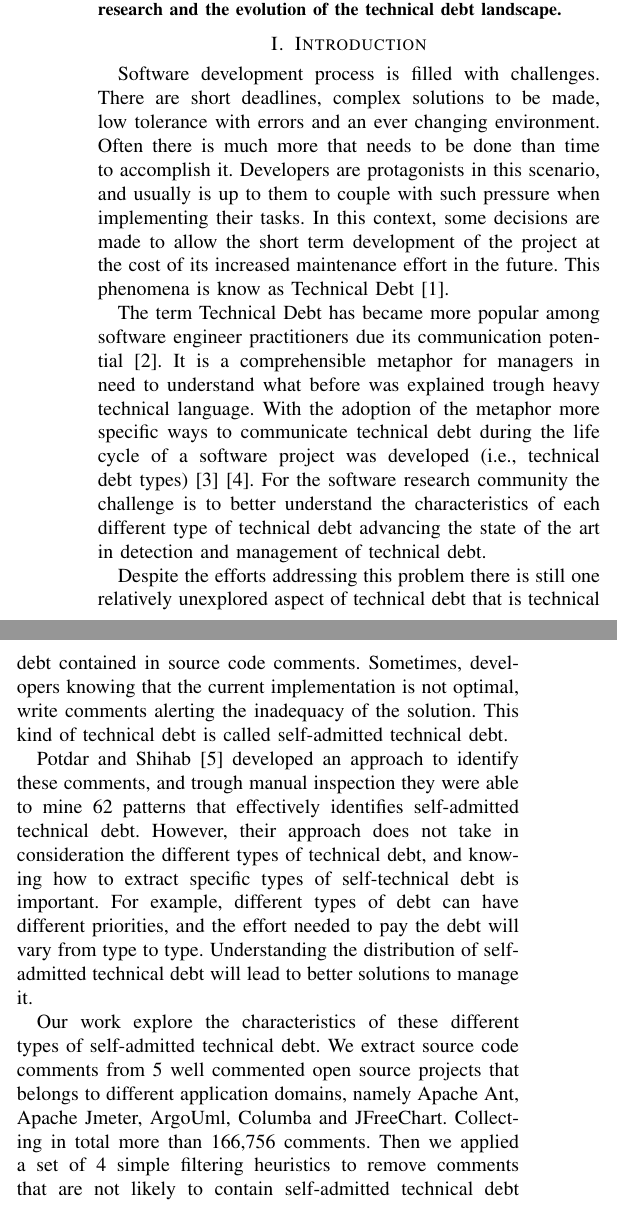
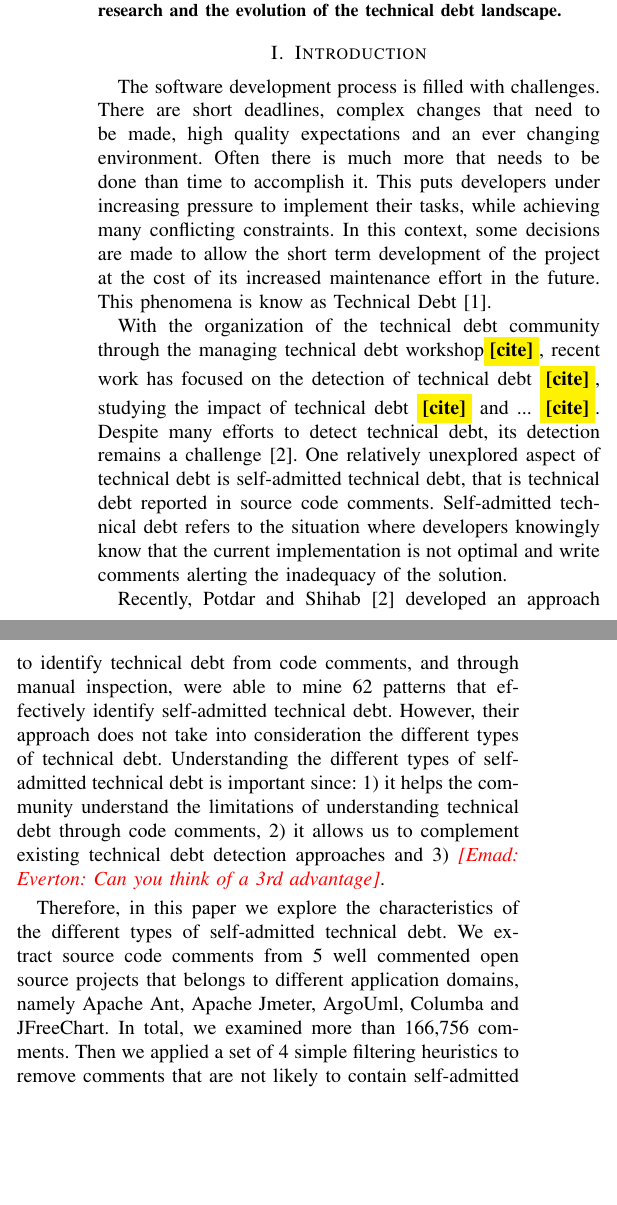
Before and after one commit to maldonado/mtd_paper, a LaTeX paper (main.tex, which reads introduction.tex): two parts of the columns of page 1 of 7, joined at a grey line, cut so that both start at the same text, the shorter picture padded with empty space. Compiled offline with pdfLaTeX.

```diff
--- a/introduction.tex
+++ b/introduction.tex
@@ -1,12 +1,14 @@
-Software development process is filled with challenges. There are short deadlines, complex solutions to be made, low tolerance with errors and an ever changing environment. Often there is much more that needs to be done than time to accomplish it. Developers are protagonists in this scenario, and usually is up to them to couple with such pressure when implementing their tasks. In this context, some decisions are made to allow the short term development of the project at the cost of its increased maintenance effort in the future. This phenomena is know as Technical Debt \cite{Cunningham1992}.
+The software development process is filled with challenges. There are short deadlines, complex changes that need to be made, high quality expectations and an ever changing environment. Often there is much more that needs to be done than time to accomplish it. This puts developers under increasing pressure to implement their tasks, while achieving many conflicting constraints. In this context, some decisions are made to allow the short term development of the project at the cost of its increased maintenance effort in the future. This phenomena is know as Technical Debt \cite{Cunningham1992}.
 
-The term Technical Debt has became more popular among software engineer practitioners due its communication potential \cite{Spinola2013MTD}. It is a comprehensible metaphor for managers in need to understand what before was explained trough heavy technical language. With the adoption of the metaphor more specific ways to communicate technical debt during the life cycle of a software project was developed (i.e., technical debt types) \cite{Alves2014MTD}\cite{Kruchten2012}. For the software research community the challenge is to better understand the characteristics of each different type of technical debt advancing the state of the art in detection and management of technical debt.
+%The term Technical Debt has became more popular among software engineer practitioners due its communication potential \cite{Spinola2013MTD}. With the adoption of the metaphor more specific ways to communicate technical debt during the life cycle of a software project was developed (i.e., technical debt types) \cite{Alves2014MTD, Kruchten2012}. For the software research community the challenge is to better understand the characteristics of each different type of technical debt advancing the state of the art in detection and management of technical debt.
 
-Despite the efforts addressing this problem there is still one relatively unexplored aspect of technical debt that is technical debt contained in source code comments. Sometimes, developers knowing that the current implementation is not optimal, write comments alerting the inadequacy of the solution. This kind of technical debt is called self-admitted technical debt.
+With the organization of the technical debt community through the managing technical debt workshop\todo{cite}, recent work has focused on the detection of technical debt \todo{cite}, studying the impact of technical debt \todo{cite} and ... \todo{cite}. Despite many efforts to detect technical debt, its detection remains a challenge~\cite{Potdar2014ICSME}. One relatively unexplored aspect of technical debt is self-admitted technical debt, that is technical debt reported in source code comments. Self-admitted technical debt refers to the situation where developers knowingly know that the current implementation is not optimal and write comments alerting the inadequacy of the solution.
 
-Potdar and Shihab \cite{Potdar2014ICSME} developed an approach to identify these comments, and trough manual inspection they were able to mine 62 patterns that effectively identifies self-admitted technical debt. However, their approach does not take in consideration the different types of technical debt, and knowing how to extract specific types of self-technical debt is important. For example, different types of debt can have different priorities, and the effort needed to pay the debt will vary from type to type. Understanding the distribution of self-admitted technical debt will lead to better solutions to manage it.
+Recently, Potdar and Shihab~\cite{Potdar2014ICSME} developed an approach to identify technical debt from code comments, and through manual inspection, were able to mine 62 patterns that effectively identify self-admitted technical debt. However, their approach does not take into consideration the different types of technical debt. Understanding the different types of self-admitted technical debt is important since: 1) it helps the community understand the limitations of understanding technical debt through code comments, 2) it allows us to complement existing technical debt detection approaches and 3) \emad{Everton: Can you think of a 3rd advantage}.
 
-Our work explore the characteristics of these different types of self-admitted technical debt. We extract source code comments from 5 well commented open source projects that belongs to different application domains, namely Apache Ant, Apache Jmeter, ArgoUml, Columba and JFreeChart. Collecting in total more than 166,756 comments. Then we applied a set of 4 simple filtering heuristics to remove comments that are not likely to contain self-admitted technical debt (e.g., license comments, commented source code, Javadoc comments). Finally, the first author manually analyzed the remainder of the comments classifying them into different types of self-admitted technical debt.
+% For example, different types of debt can have different priorities, and the effort needed to pay the debt will vary from type to type. Understanding the distribution of self-admitted technical debt will lead to better solutions to manage it.
+
+Therefore, in this paper we explore the characteristics of the different types of self-admitted technical debt. We extract source code comments from 5 well commented open source projects that belongs to different application domains, namely Apache Ant, Apache Jmeter, ArgoUml, Columba and JFreeChart. In total, we examined more than 166,756 comments. Then we applied a set of 4 simple filtering heuristics to remove comments that are not likely to contain self-admitted technical debt (e.g., license comments, commented source code, Javadoc comments). Finally, the first author manually analyzed the remainder of the comments classifying them into different types of self-admitted technical debt.
 
 When classifying the comments we found 5 types of self-admitted technical debt which are: design debt, defect debt, documentation debt, requirement debt and test debt. Analyzing the distribution of the comments we found that the most common type is design debt ranging from 42\% to 84\% of all classified comments.
 
```
Also changed, not shown: main.tex (+1 -0 lines).
